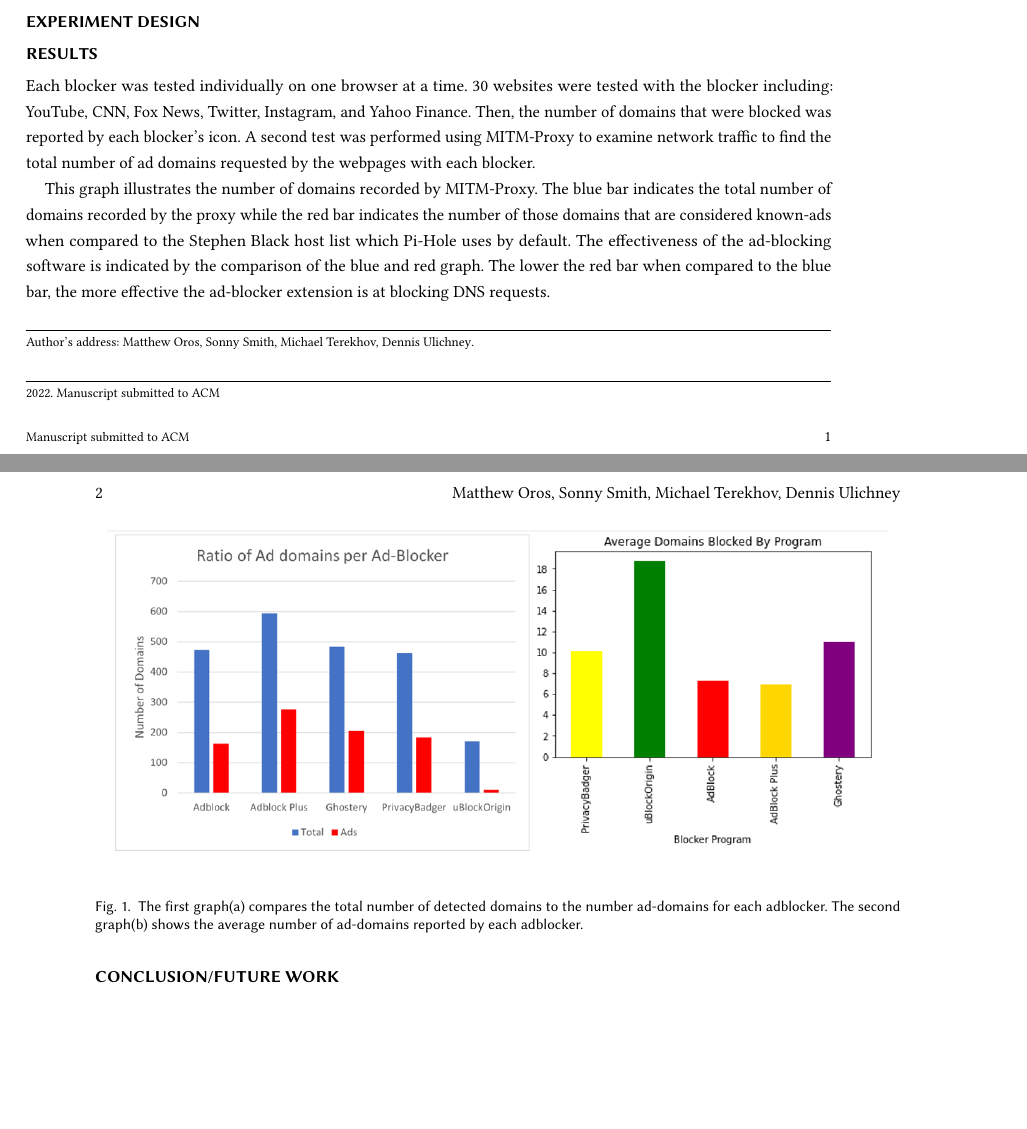
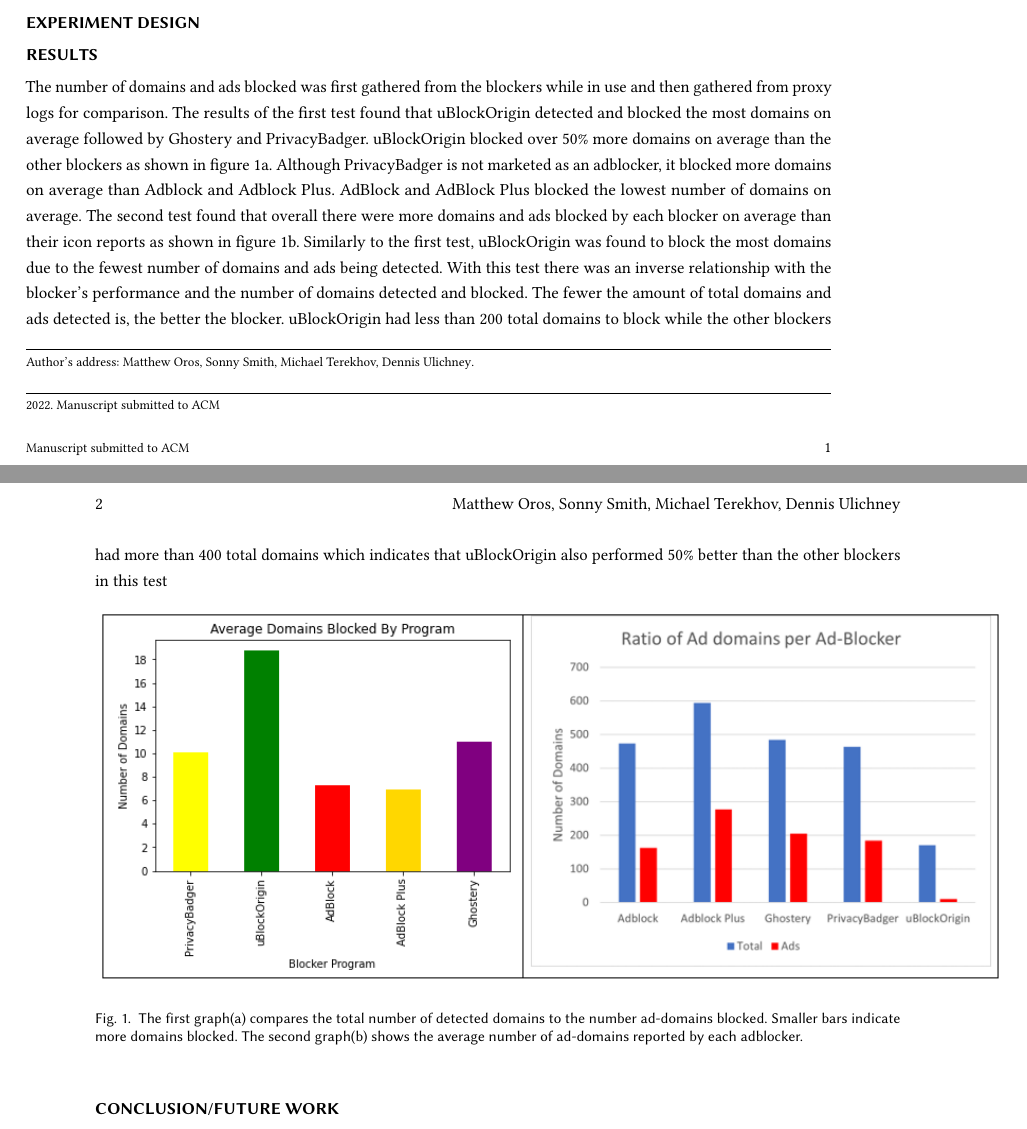
Before and after one commit to orosmatthew/adblock-research, a LaTeX paper (LaTeX Research Paper/template.tex): two parts of pages 1 and 2 of 2, joined at a grey line, cut so that both start at the same text, the shorter picture padded with empty space. Compiled offline with pdfLaTeX.

Commit message:
Updated LaTeX results and data visualizations

```diff
--- a/LaTeX Research Paper/template.tex
+++ b/LaTeX Research Paper/template.tex
@@ -25,17 +25,12 @@
 \section*{Experiment Design}
 
 \section*{Results}
-Each blocker was tested individually on one browser at a time. 30 websites were tested with the blocker including: YouTube, CNN, Fox News, Twitter, Instagram, and Yahoo Finance.
- Then, the number of domains that were blocked was reported by each blocker's icon.
- A second test was performed using MITM-Proxy to examine network traffic to find the total number of ad domains requested by the webpages with each blocker.
-
-This graph illustrates the number of domains recorded by MITM-Proxy.
-The blue bar indicates the total number of domains recorded by the proxy while the red bar indicates the number of those domains that are considered known-ads when compared to the Stephen Black host list which Pi-Hole uses by default.
-The effectiveness of the ad-blocking software is indicated by the comparison of the blue and red graph. The lower the red bar when compared to the blue bar, the more effective the ad-blocker extension is at blocking DNS requests.
-
+The number of domains and ads blocked was first gathered from the blockers while in use and then gathered from proxy logs for comparison. The results of the first test found that uBlockOrigin detected and blocked the most domains on average followed by Ghostery and PrivacyBadger. uBlockOrigin blocked over 50\% more domains on average than the other blockers as shown in figure 1a. Although PrivacyBadger is not marketed as an adblocker, it blocked more domains on average than Adblock and Adblock Plus.
+AdBlock and AdBlock Plus blocked the lowest number of domains on average.
+The second test found that overall there were more domains and ads blocked by each blocker on average than their icon reports as shown in figure 1b. Similarly to the first test, uBlockOrigin was found to block the most domains due to the fewest number of domains and ads being detected. With this test there was an inverse relationship with the blocker's performance and the number of domains detected and blocked. The fewer the amount of total domains and ads detected is, the better the blocker. uBlockOrigin had less than 200 total domains to block while the other blockers had more than 400 total domains which indicates that uBlockOrigin also performed 50\% better than the other blockers in this test
 \begin{figure}[h]
-  \includegraphics[scale =0.5]{Edit1.png}
-  \caption{The first graph(a) compares the total number of detected domains to the number ad-domains for each adblocker. The second graph(b) shows the average number of ad-domains reported by each adblocker.}
+  \includegraphics[scale = 0.75]{Edit3.png}
+  \caption{The first graph(a) compares the total number of detected domains to the number ad-domains blocked. Smaller bars indicate more domains blocked.  The second graph(b) shows the average number of ad-domains reported by each adblocker.}
   \label{fig:graph1ab}
 \end{figure}
 
```
Also changed, not shown: LaTeX Research Paper/Edit2.PNG (added), LaTeX Research Paper/Edit3.PNG (added), LaTeX Research Paper/template.pdf, visualization/AvgByProgram.png.
